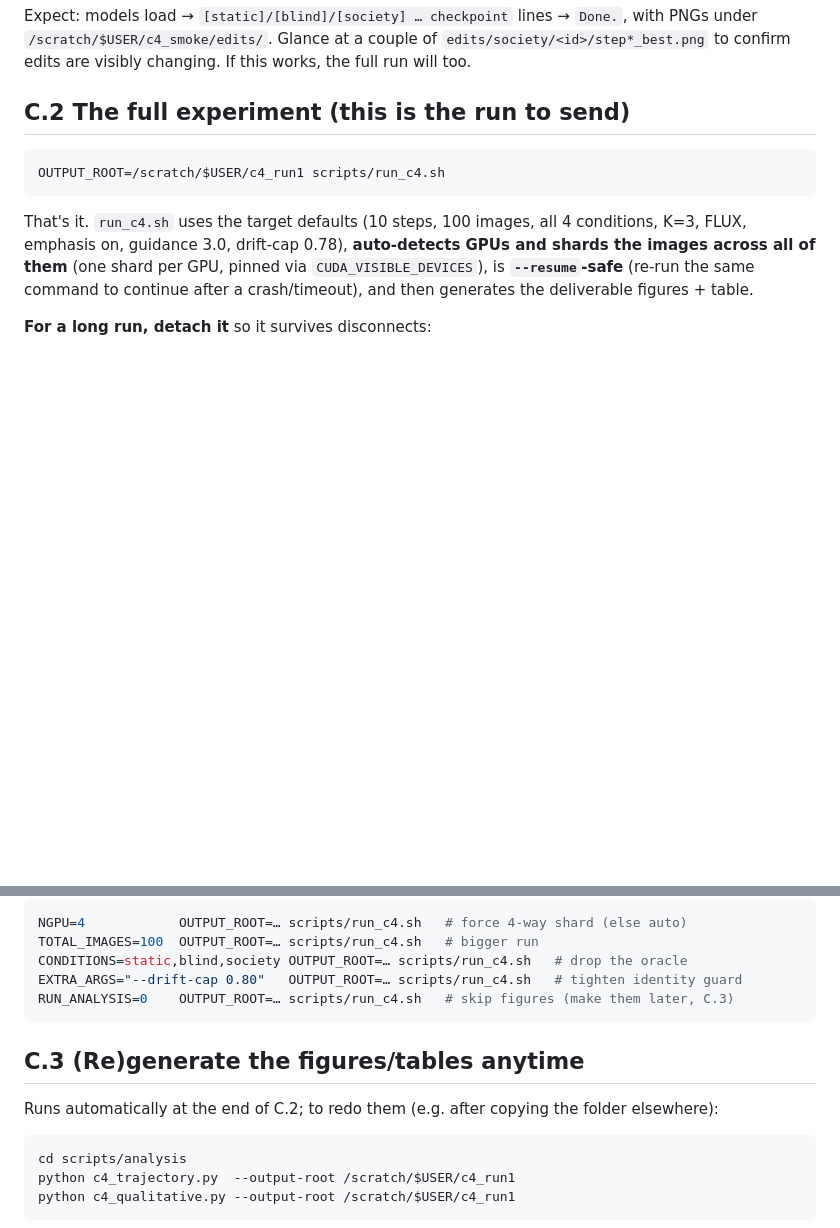
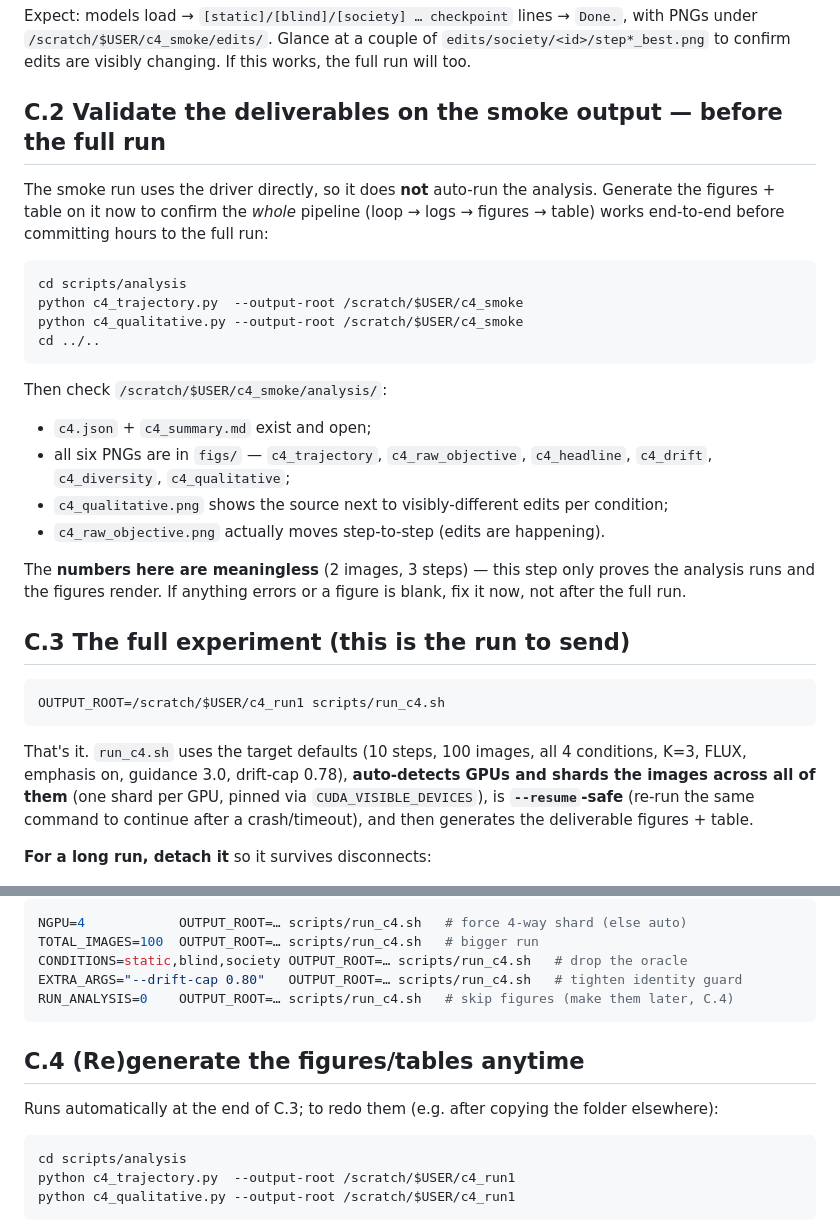
Before and after one commit to SajjadPSavoji/SyntheticAudience, a Markdown page: docs/RUNNING_ON_H100.md, 2 parts joined by grey strips. Drawn GitHub-style; blank space fills up the shorter version.

Commit message:
Enhance C4 experiment documentation: add validation step for smoke output and clarify figure generation process

````diff
--- a/docs/RUNNING_ON_H100.md
+++ b/docs/RUNNING_ON_H100.md
@@ -86,7 +86,29 @@ Expect: models load → `[static]/[blind]/[society] … checkpoint` lines → `D
 `/scratch/$USER/c4_smoke/edits/`. Glance at a couple of `edits/society/<id>/step*_best.png` to
 confirm edits are visibly changing. If this works, the full run will too.
 
-## C.2 The full experiment (this is the run to send)
+## C.2 Validate the deliverables on the smoke output — before the full run
+
+The smoke run uses the driver directly, so it does **not** auto-run the analysis. Generate the
+figures + table on it now to confirm the *whole* pipeline (loop → logs → figures → table) works
+end-to-end before committing hours to the full run:
+
+```bash
+cd scripts/analysis
+python c4_trajectory.py  --output-root /scratch/$USER/c4_smoke
+python c4_qualitative.py --output-root /scratch/$USER/c4_smoke
+cd ../..
+```
+
+Then check `/scratch/$USER/c4_smoke/analysis/`:
+- `c4.json` + `c4_summary.md` exist and open;
+- all six PNGs are in `figs/` — `c4_trajectory`, `c4_raw_objective`, `c4_headline`, `c4_drift`, `c4_diversity`, `c4_qualitative`;
+- `c4_qualitative.png` shows the source next to visibly-different edits per condition;
+- `c4_raw_objective.png` actually moves step-to-step (edits are happening).
+
+The **numbers here are meaningless** (2 images, 3 steps) — this step only proves the analysis runs
+and the figures render. If anything errors or a figure is blank, fix it now, not after the full run.
+
+## C.3 The full experiment (this is the run to send)
 
 ```bash
 OUTPUT_ROOT=/scratch/$USER/c4_run1 scripts/run_c4.sh
@@ -110,12 +132,12 @@ NGPU=4            OUTPUT_ROOT=… scripts/run_c4.sh   # force 4-way shard (else
 TOTAL_IMAGES=100  OUTPUT_ROOT=… scripts/run_c4.sh   # bigger run
 CONDITIONS=static,blind,society OUTPUT_ROOT=… scripts/run_c4.sh   # drop the oracle
 EXTRA_ARGS="--drift-cap 0.80"   OUTPUT_ROOT=… scripts/run_c4.sh   # tighten identity guard
-RUN_ANALYSIS=0    OUTPUT_ROOT=… scripts/run_c4.sh   # skip figures (make them later, C.3)
+RUN_ANALYSIS=0    OUTPUT_ROOT=… scripts/run_c4.sh   # skip figures (make them later, C.4)
 ```
 
-## C.3 (Re)generate the figures/tables anytime
+## C.4 (Re)generate the figures/tables anytime
 
-Runs automatically at the end of C.2; to redo them (e.g. after copying the folder elsewhere):
+Runs automatically at the end of C.3; to redo them (e.g. after copying the folder elsewhere):
 ```bash
 cd scripts/analysis
 python c4_trajectory.py  --output-root /scratch/$USER/c4_run1
````
